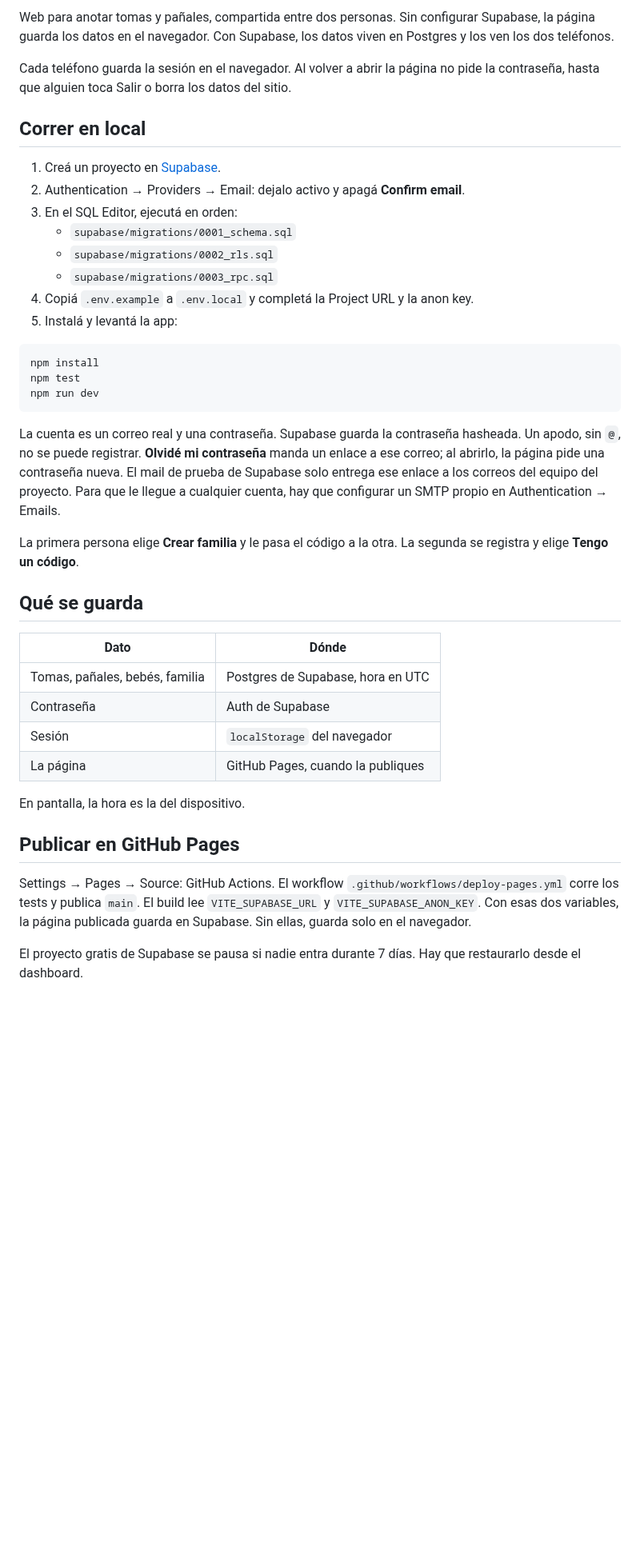
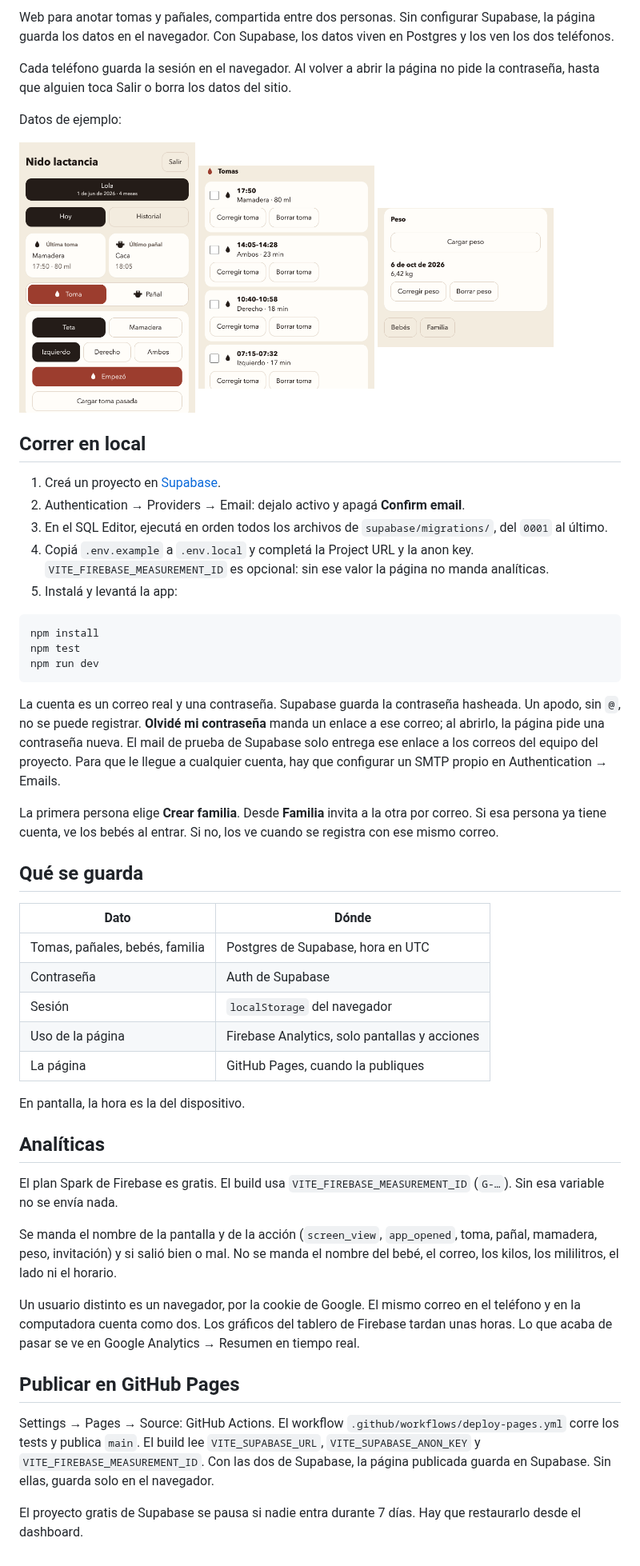
Before and after one commit to sebaserritella/nido-lactancia, a Markdown page: README.md, the part around one of its changes. Shown at 80% size. GitHub-like rendering; pictures changed too: docs/hoy.png (added), docs/peso.png (added), docs/tomas.png (added); blank space fills up the shorter version.

Commit message:
Show example screens in the README, with badges for the deploy and the live site.
Co-authored-by: Cursor <cursoragent@cursor.com>

````diff
--- a/README.md
+++ b/README.md
@@ -4,15 +7,20 @@ Web para anotar tomas y pañales, compartida entre dos personas. Sin configurar
 
 Cada teléfono guarda la sesión en el navegador. Al volver a abrir la página no pide la contraseña, hasta que alguien toca Salir o borra los datos del sitio.
 
+Datos de ejemplo:
+
+<p>
+  <img src="docs/hoy.png" width="220" alt="Hoy: cronómetro, lado y última toma">
+  <img src="docs/tomas.png" width="220" alt="Lista de tomas del día">
+  <img src="docs/peso.png" width="220" alt="Peso, bebés y familia">
+</p>
+
 ## Correr en local
 
 1. Creá un proyecto en [Supabase](https://supabase.com).
 2. Authentication → Providers → Email: dejalo activo y apagá **Confirm email**.
-3. En el SQL Editor, ejecutá en orden:
-   - `supabase/migrations/0001_schema.sql`
-   - `supabase/migrations/0002_rls.sql`
-   - `supabase/migrations/0003_rpc.sql`
-4. Copiá `.env.example` a `.env.local` y completá la Project URL y la anon key.
+3. En el SQL Editor, ejecutá en orden todos los archivos de `supabase/migrations/`, del `0001` al último.
+4. Copiá `.env.example` a `.env.local` y completá la Project URL y la anon key. `VITE_FIREBASE_MEASUREMENT_ID` es opcional: sin ese valor la página no manda analíticas.
 5. Instalá y levantá la app:
 
 ```bash
@@ -23,7 +31,7 @@ npm run dev
 
 La cuenta es un correo real y una contraseña. Supabase guarda la contraseña hasheada. Un apodo, sin `@`, no se puede registrar. **Olvidé mi contraseña** manda un enlace a ese correo; al abrirlo, la página pide una contraseña nueva. El mail de prueba de Supabase solo entrega ese enlace a los correos del equipo del proyecto. Para que le llegue a cualquier cuenta, hay que configurar un SMTP propio en Authentication → Emails.
 
-La primera persona elige **Crear familia** y le pasa el código a la otra. La segunda se registra y elige **Tengo un código**.
+La primera persona elige **Crear familia**. Desde **Familia** invita a la otra por correo. Si esa persona ya tiene cuenta, ve los bebés al entrar. Si no, los ve cuando se registra con ese mismo correo.
 
 ## Qué se guarda
 
@@ -32,12 +40,21 @@ La primera persona elige **Crear familia** y le pasa el código a la otra. La se
 | Tomas, pañales, bebés, familia | Postgres de Supabase, hora en UTC |
 | Contraseña | Auth de Supabase |
 | Sesión | `localStorage` del navegador |
+| Uso de la página | Firebase Analytics, solo pantallas y acciones |
 | La página | GitHub Pages, cuando la publiques |
 
 En pantalla, la hora es la del dispositivo.
 
+## Analíticas
+
+El plan Spark de Firebase es gratis. El build usa `VITE_FIREBASE_MEASUREMENT_ID` (`G-…`). Sin esa variable no se envía nada.
+
+Se manda el nombre de la pantalla y de la acción (`screen_view`, `app_opened`, toma, pañal, mamadera, peso, invitación) y si salió bien o mal. No se manda el nombre del bebé, el correo, los kilos, los mililitros, el lado ni el horario.
+
+Un usuario distinto es un navegador, por la cookie de Google. El mismo correo en el teléfono y en la computadora cuenta como dos. Los gráficos del tablero de Firebase tardan unas horas. Lo que acaba de pasar se ve en Google Analytics → Resumen en tiempo real.
+
 ## Publicar en GitHub Pages
 
-Settings → Pages → Source: GitHub Actions. El workflow `.github/workflows/deploy-pages.yml` corre los tests y publica `main`. El build lee `VITE_SUPABASE_URL` y `VITE_SUPABASE_ANON_KEY`. Con esas dos variables, la página publicada guarda en Supabase. Sin ellas, guarda solo en el navegador.
+Settings → Pages → Source: GitHub Actions. El workflow `.github/workflows/deploy-pages.yml` corre los tests y publica `main`. El build lee `VITE_SUPABASE_URL`, `VITE_SUPABASE_ANON_KEY` y `VITE_FIREBASE_MEASUREMENT_ID`. Con las dos de Supabase, la página publicada guarda en Supabase. Sin ellas, guarda solo en el navegador.
 
 El proyecto gratis de Supabase se pausa si nadie entra durante 7 días. Hay que restaurarlo desde el dashboard.
````
Also changed, not shown: other parts of README.md (+3 -0 lines).
